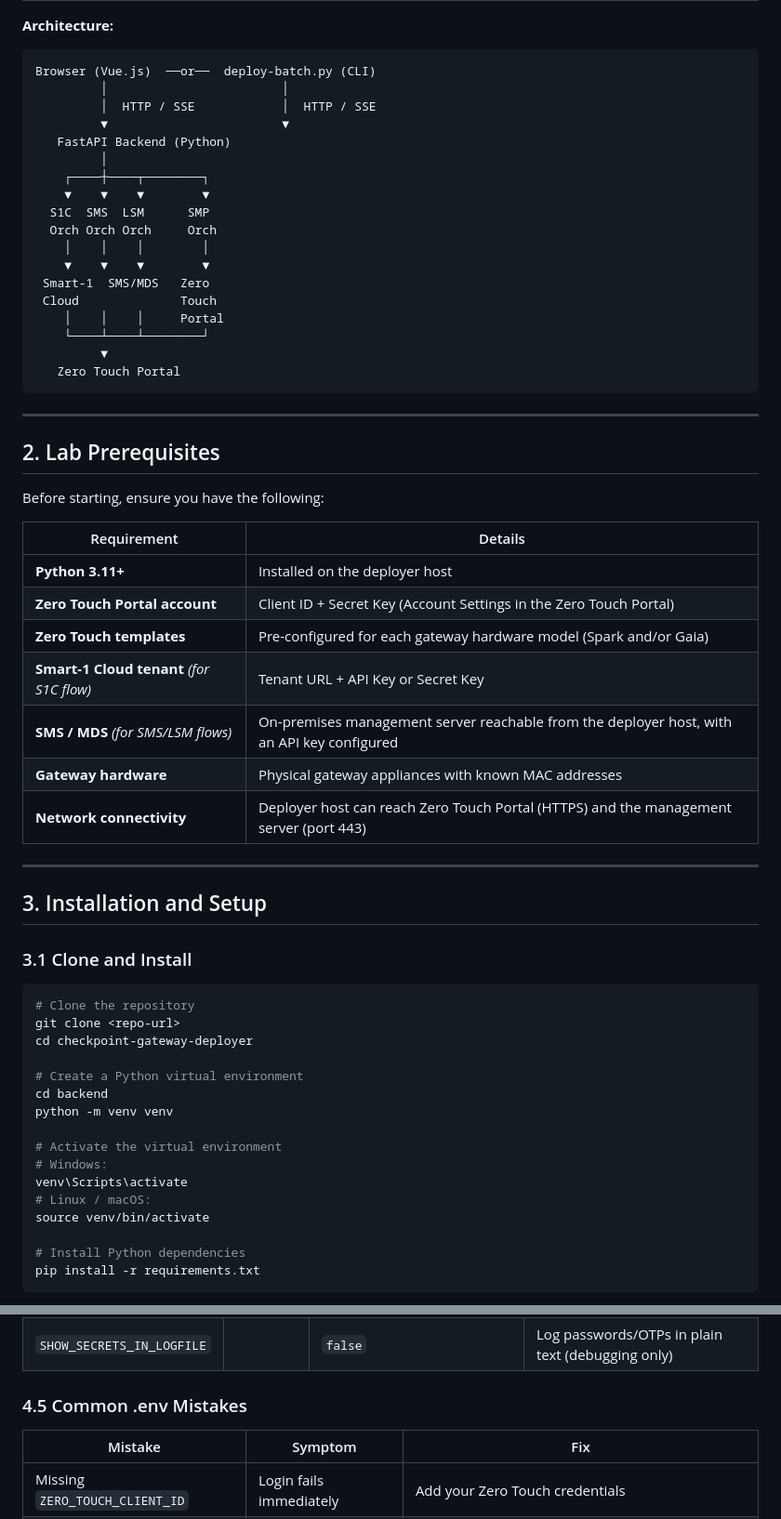
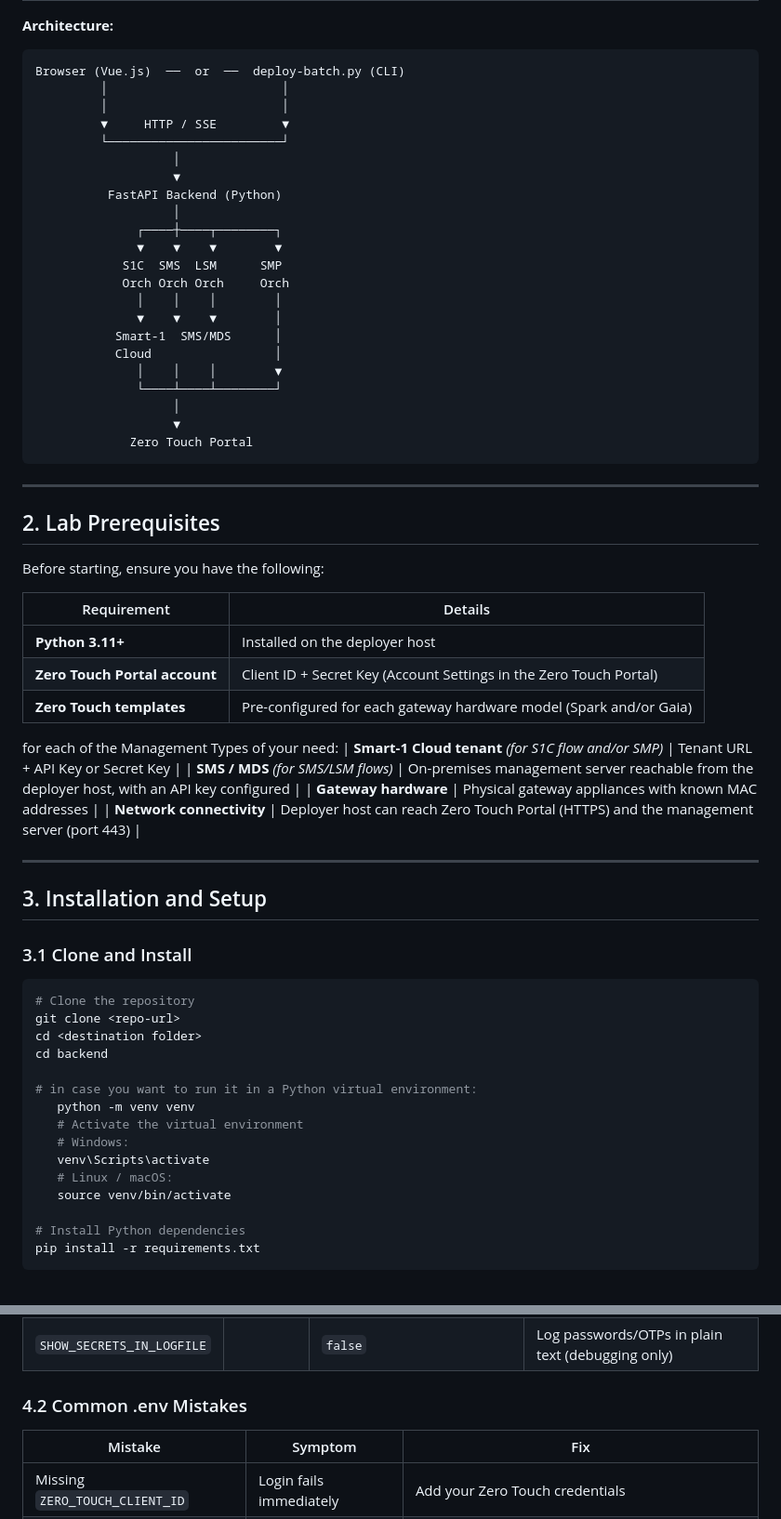
Before and after one commit to checkpointsw-devsec/ZeroTouch-manager, a Markdown page: ReadMe.md, 2 parts joined by grey strips. Shown at 93% size. Drawn GitHub-style.

````diff
--- a/ReadMe.md
+++ b/ReadMe.md
@@ -91,24 +88,28 @@ The **Check Point Gateway Deployer** automates the provisioning and deployment o
 **Architecture:**
 
 ```
-Browser (Vue.js)  ──or──  deploy-batch.py (CLI)
+Browser (Vue.js)  ──  or  ──  deploy-batch.py (CLI)
          │                        │
-         │  HTTP / SSE            │  HTTP / SSE
-         ▼                        ▼
-   FastAPI Backend (Python)
-         │
-    ┌────┼────┬────────┐
-    ▼    ▼    ▼        ▼
-  S1C  SMS  LSM      SMP
-  Orch Orch Orch     Orch
-    │    │    │        │
-    ▼    ▼    ▼        ▼
- Smart-1  SMS/MDS   Zero
- Cloud              Touch
-    │    │    │     Portal
-    └────┴────┴────────┘
-         ▼
-   Zero Touch Portal
+         │                        │
+         ▼     HTTP / SSE         ▼
+         └────────────────────────┘
+                   │
+                   ▼
+          FastAPI Backend (Python)
+                   │
+              ┌────┼────┬────────┐
+              ▼    ▼    ▼        ▼
+            S1C  SMS  LSM      SMP
+            Orch Orch Orch     Orch
+              │    │    │        │
+              ▼    ▼    ▼        │
+           Smart-1  SMS/MDS      │
+           Cloud                 │
+              │    │    │        ▼
+              └────┴────┴────────┘
+                   │
+                   ▼
+             Zero Touch Portal
 ```
 
 ---
@@ -122,7 +123,9 @@ Before starting, ensure you have the following:
 | **Python 3.11+** | Installed on the deployer host |
 | **Zero Touch Portal account** | Client ID + Secret Key (Account Settings in the Zero Touch Portal) |
 | **Zero Touch templates** | Pre-configured for each gateway hardware model (Spark and/or Gaia) |
-| **Smart-1 Cloud tenant** *(for S1C flow)* | Tenant URL + API Key or Secret Key |
+
+for each of the Management Types of your need:
+| **Smart-1 Cloud tenant** *(for S1C flow and/or SMP)* | Tenant URL + API Key or Secret Key |
 | **SMS / MDS** *(for SMS/LSM flows)* | On-premises management server reachable from the deployer host, with an API key configured |
 | **Gateway hardware** | Physical gateway appliances with known MAC addresses |
 | **Network connectivity** | Deployer host can reach Zero Touch Portal (HTTPS) and the management server (port 443) |
@@ -136,17 +139,16 @@ Before starting, ensure you have the following:
 ```bash
 # Clone the repository
 git clone <repo-url>
-cd checkpoint-gateway-deployer
+cd <destination folder>
+cd backend
 
-# Create a Python virtual environment
-cd backend
-python -m venv venv
-
-# Activate the virtual environment
-# Windows:
-venv\Scripts\activate
-# Linux / macOS:
-source venv/bin/activate
+# in case you want to run it in a Python virtual environment:
+   python -m venv venv
+   # Activate the virtual environment
+   # Windows:
+   venv\Scripts\activate
+   # Linux / macOS:
+   source venv/bin/activate
 
 # Install Python dependencies
 pip install -r requirements.txt
@@ -277,7 +194,7 @@ ZERO_TOUCH_SECRET_KEY=your-zt-secret-key
 | `SESSION_SECRET` | | (default) | Session signing secret — change in production |
 | `SHOW_SECRETS_IN_LOGFILE` | | `false` | Log passwords/OTPs in plain text (debugging only) |
 
-### 4.5 Common .env Mistakes
+### 4.2 Common .env Mistakes
 
 | Mistake | Symptom | Fix |
 |---|---|---|
````
Also changed, not shown: other parts of ReadMe.md (+36 -93 lines).
